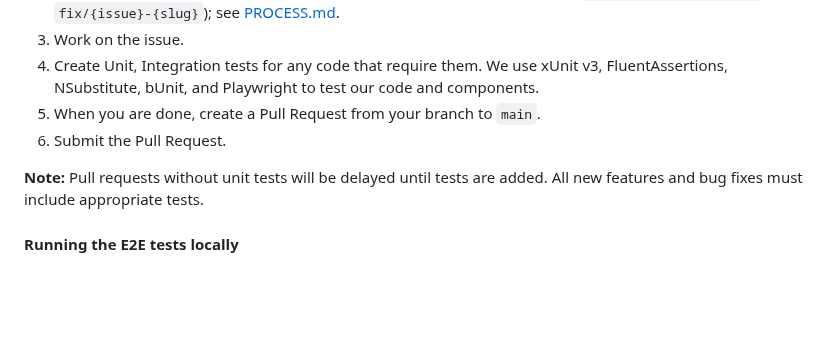
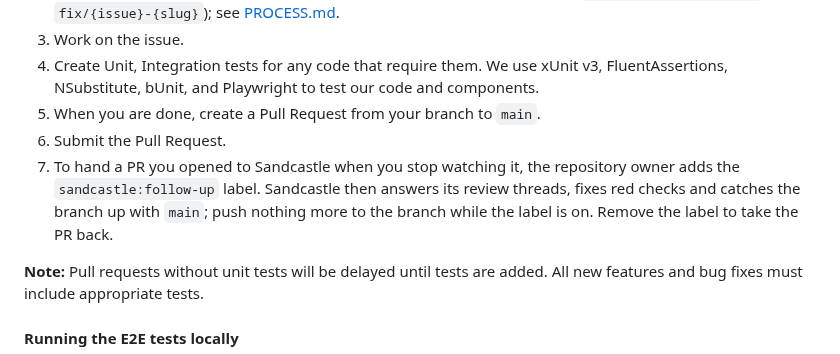
Before and after one commit to mpaulosky/auth0-management-app, a Markdown page: docs/CONTRIBUTING.md, the part around the change. GitHub-like rendering; blank space fills up the shorter version.

Commit message:
docs(contributing): Describe handing a PR off with sandcastle:follow-up
Refs #58

Co-Authored-By: Claude Sonnet 5.5 <noreply@anthropic.com>

```diff
--- a/docs/CONTRIBUTING.md
+++ b/docs/CONTRIBUTING.md
@@ -157,6 +157,9 @@ Please provide as much detail as possible, including steps to reproduce, expecte
 1. Create Unit, Integration tests for any code that require them. We use xUnit v3, FluentAssertions, NSubstitute, bUnit, and Playwright to test our code and components.
 1. When you are done, create a Pull Request from your branch to `main`.
 1. Submit the Pull Request.
+1. To hand a PR you opened to Sandcastle when you stop watching it, the repository owner adds the `sandcastle:follow-up` label.
+   Sandcastle then answers its review threads, fixes red checks and catches the branch up with `main`; push nothing more to the branch while the label is on.
+   Remove the label to take the PR back.
 
 **Note:** Pull requests without unit tests will be delayed until tests are added. All new features and bug fixes must
 include appropriate tests.
```
